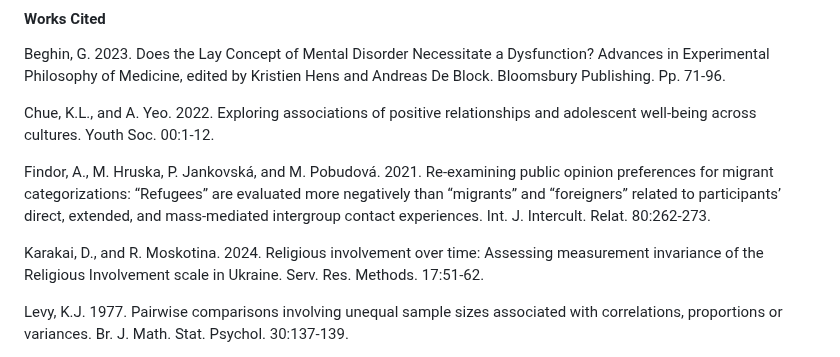
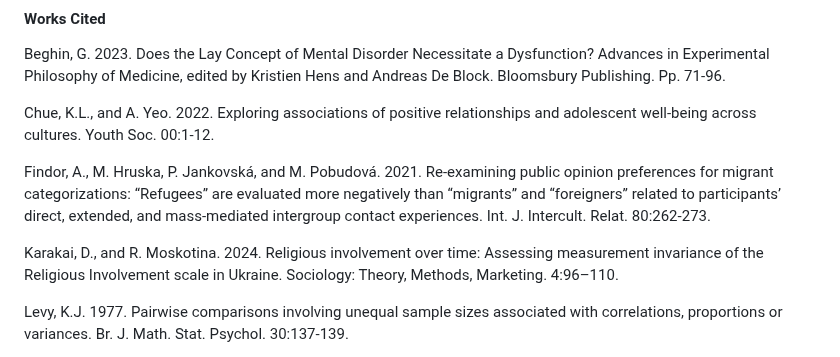
Before and after one commit to davidblakneymoore/DBM.functions, a Markdown page: README.md, the part around the change. Drawn GitHub-style.

```diff
--- a/README.md
+++ b/README.md
@@ -46,7 +46,7 @@ Chue, K.L., and A. Yeo. 2022. Exploring associations of positive relationships a
 
 Findor, A., M. Hruska, P. Jankovská, and M. Pobudová. 2021. Re-examining public opinion preferences for migrant categorizations: “Refugees” are evaluated more negatively than “migrants” and “foreigners” related to participants’ direct, extended, and mass-mediated intergroup contact experiences. Int. J. Intercult. Relat. 80:262-273.
 
-Karakai, D., and R. Moskotina. 2024. Religious involvement over time: Assessing measurement invariance of the Religious Involvement scale in Ukraine. Serv. Res. Methods. 17:51-62.
+Karakai, D., and R. Moskotina. 2024. Religious involvement over time: Assessing measurement invariance of the Religious Involvement scale in Ukraine. Sociology: Theory, Methods, Marketing. 4:96–110.
 
 Levy, K.J. 1977. Pairwise comparisons involving unequal sample sizes associated with correlations, proportions or variances. Br. J. Math. Stat. Psychol. 30:137-139.
 
```
